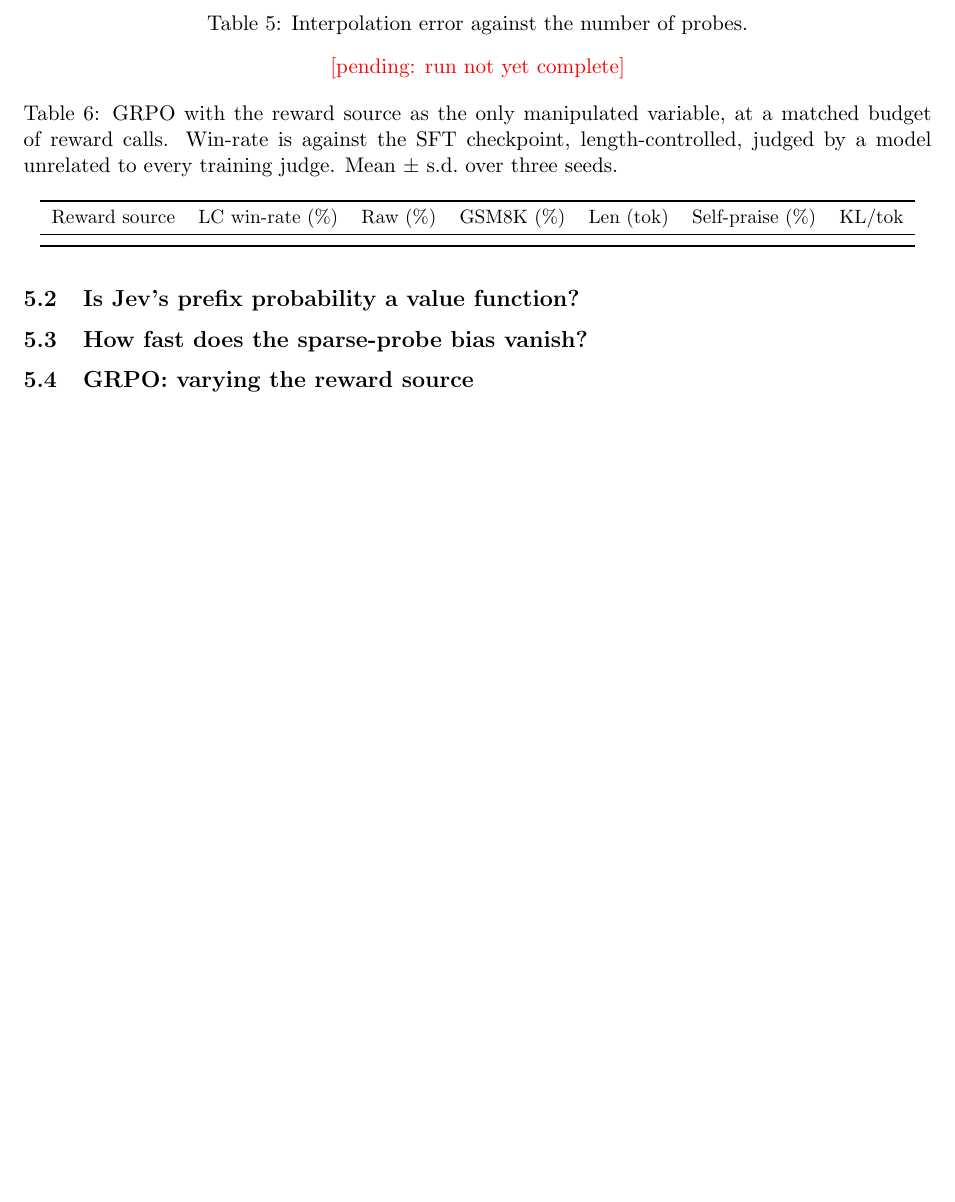
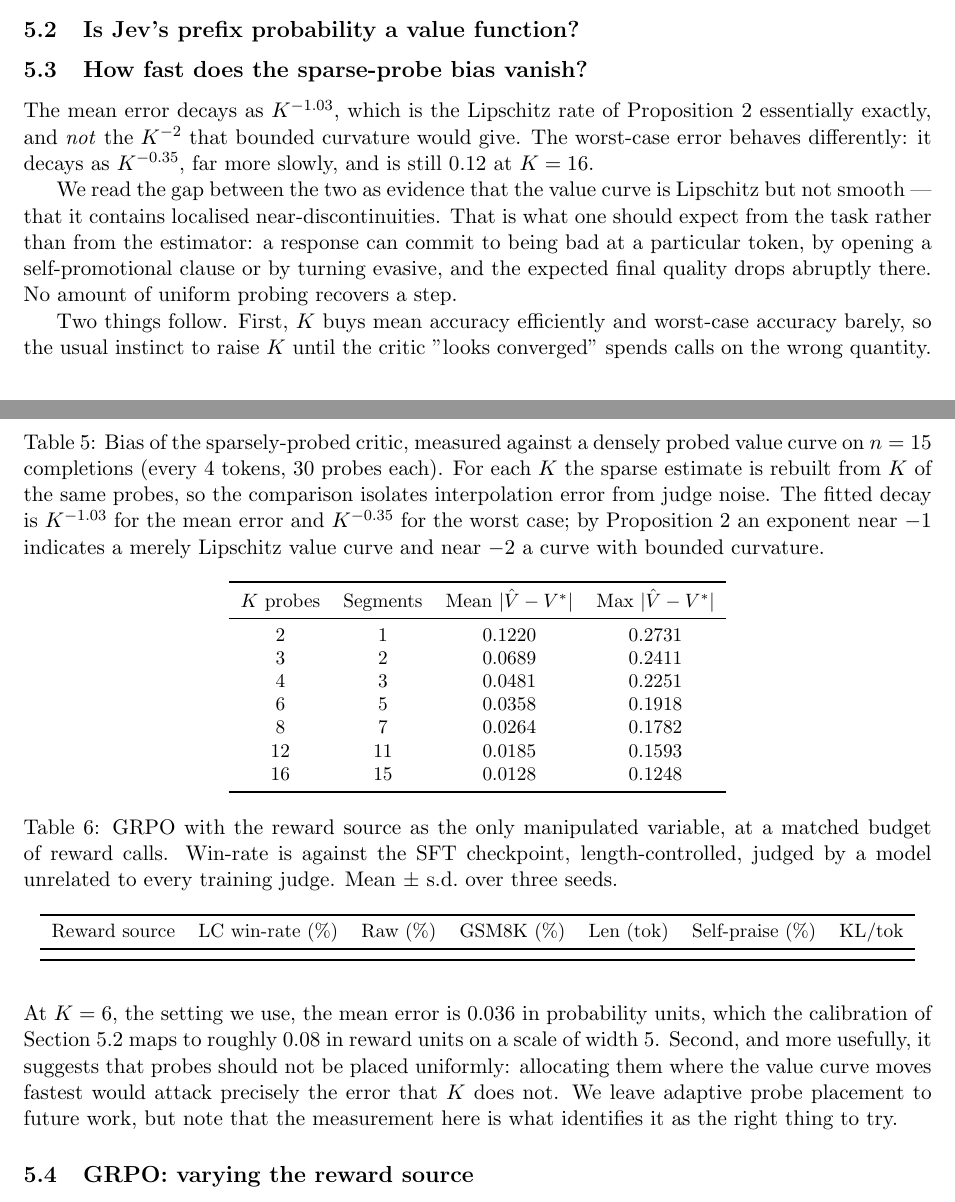
Before and after one commit to adelardw/RL-plus-JEV, a LaTeX paper (paper/main.tex, which reads paper/tables/probe_density.tex): part of page 9 of 11 before the commit and two parts of pages 8 and 9 of 12 after it, the two joined at a grey line, cut at the place of the change, the shorter picture padded with empty space. Compiled offline with pdfLaTeX.

Commit message:
Probe-density result: mean bias follows the Lipschitz rate, worst case does not
Measured against densely probed value curves, the mean interpolation error
decays as K^-1.03 -- the Lipschitz rate of Proposition 2 almost exactly, and not
the K^-2 that bounded curvature would give. The worst-case error decays as
K^-0.35 and is still 0.12 at K=16.

The gap says the value curve is Lipschitz but not smooth: it contains localised
near-discontinuities, which is what the task predicts rather than the estimator.
A response can commit to being bad at one token -- opening a self-promotional
clause, turning evasive -- and expected final quality steps down there. Uniform
probing cannot recover a step at any K.

Two consequences, both in the paper. Raising K buys mean accuracy efficiently
and worst-case accuracy barely, so tuning K until the curve "looks converged"
spends calls on the wrong quantity. And probes should not be uniform: placing
them where the curve moves fastest attacks exactly the error K does not. The
measurement is what identifies adaptive placement as the thing to try.

n=15 here; to be re-run at larger n before the paper claims it.

Co-Authored-By: Claude Opus 5 <noreply@anthropic.com>

```diff
--- a/paper/main.tex
+++ b/paper/main.tex
@@ -430,6 +430,30 @@ straw man rather than a baseline.
 \label{sec:res-density}
 \input{tables/probe_density.tex}
 
+The mean error decays as $K^{-1.03}$, which is the Lipschitz rate of
+Proposition~\ref{prop:bias} essentially exactly, and \emph{not} the
+$K^{-2}$ that bounded curvature would give. The worst-case error behaves
+differently: it decays as $K^{-0.35}$, far more slowly, and is still
+0.12 at $K=16$.
+
+We read the gap between the two as evidence that the value curve is Lipschitz
+but not smooth --- that it contains localised near-discontinuities. That is what
+one should expect from the task rather than from the estimator: a response can
+commit to being bad at a particular token, by opening a self-promotional
+clause or by turning evasive, and the expected final quality drops abruptly
+there. No amount of uniform probing recovers a step.
+
+Two things follow. First, $K$ buys mean accuracy efficiently and worst-case
+accuracy barely, so the usual instinct to raise $K$ until the critic "looks
+converged" spends calls on the wrong quantity. At $K=6$, the setting we use,
+the mean error is 0.036 in probability units, which the calibration of
+Section~\ref{sec:res-calibration} maps to roughly 0.08 in reward units on a
+scale of width 5. Second, and more usefully, it suggests that probes should not
+be placed uniformly: allocating them where the value curve moves fastest would
+attack precisely the error that $K$ does not. We leave adaptive probe placement
+to future work, but note that the measurement here is what identifies it as the
+right thing to try.
+
 \subsection{GRPO: varying the reward source}
 \input{tables/grpo_main.tex}
 
--- a/paper/tables/probe_density.tex
+++ b/paper/tables/probe_density.tex
@@ -1,4 +1,25 @@
-\begin{table}[t]\centering
-\caption{Interpolation error against the number of probes.}\label{tab:density}
-\textcolor{red}{[pending: run not yet complete]}
+\begin{table}[t]\centering\small
+\caption{Bias of the sparsely-probed critic, measured against a densely
+probed value curve on $n=15$ completions
+(every 4 tokens, 30 probes each).
+For each $K$ the sparse estimate is rebuilt from $K$ of the same probes, so the
+comparison isolates interpolation error from judge noise. The fitted decay is
+$K^{-1.03}$ for the mean error and
+$K^{-0.35}$ for the worst case; by
+Proposition~\ref{prop:bias} an exponent near $-1$ indicates a merely
+Lipschitz value curve and near $-2$ a curve with bounded curvature.}
+\label{tab:density}
+\begin{tabular}{cccc}
+\toprule
+$K$ probes & Segments & Mean $|\hat V - V^\ast|$ & Max $|\hat V - V^\ast|$ \\
+\midrule
+2 & 1 & 0.1220 & 0.2731 \\
+3 & 2 & 0.0689 & 0.2411 \\
+4 & 3 & 0.0481 & 0.2251 \\
+6 & 5 & 0.0358 & 0.1918 \\
+8 & 7 & 0.0264 & 0.1782 \\
+12 & 11 & 0.0185 & 0.1593 \\
+16 & 15 & 0.0128 & 0.1248 \\
+\bottomrule
+\end{tabular}
 \end{table}
```
Also changed, not shown: 1 other file.
